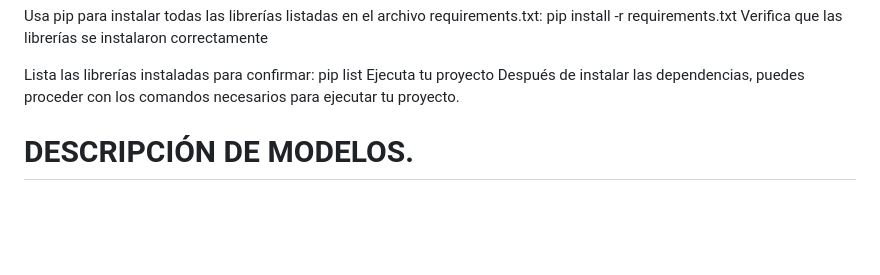
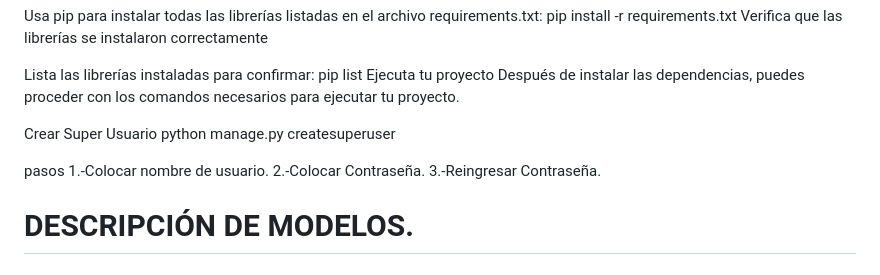
Before and after one commit to Back-End-Gang/sistema-tareas-gamificado, a Markdown page: README.md, the part around the change. Drawn GitHub-style; blank space fills up the shorter version.

Commit message:
Ajustes Readme

```diff
--- a/README.md
+++ b/README.md
@@ -33,6 +33,17 @@ Lista las librerías instaladas para confirmar:
 pip list
 Ejecuta tu proyecto
 Después de instalar las dependencias, puedes proceder con los comandos necesarios para ejecutar tu proyecto.
+
+Crear Super Usuario
+python manage.py createsuperuser
+
+pasos
+1.-Colocar nombre de usuario.
+2.-Colocar Contraseña.
+3.-Reingresar Contraseña.
+
+
+
 
 # DESCRIPCIÓN DE MODELOS.
 # 1. Logro
```
